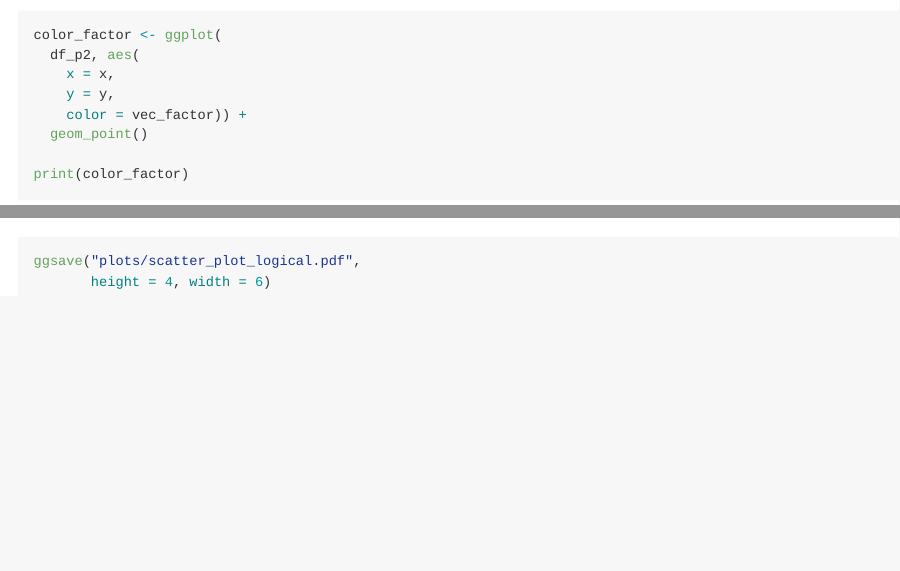
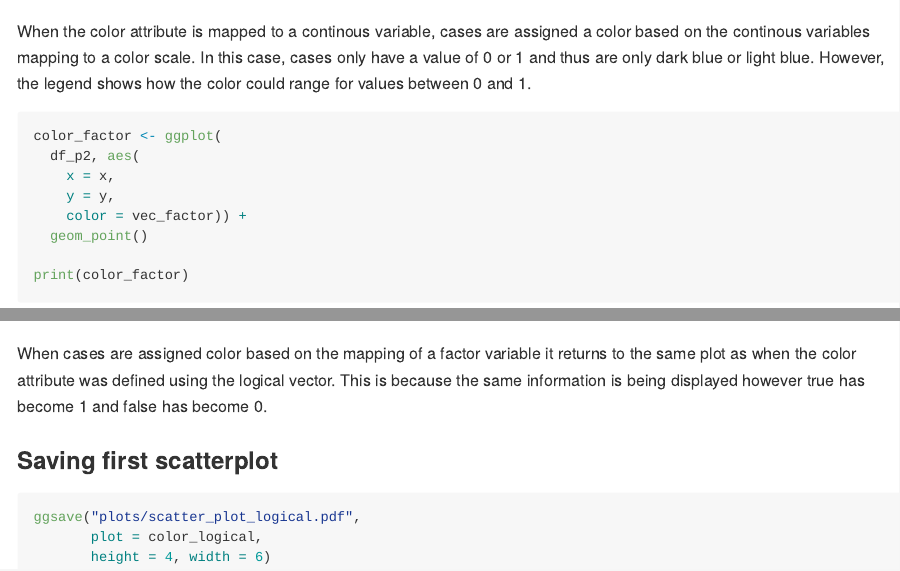
Before and after one commit to nt-williams/p8105_hw1, an R Markdown document (p8105_hw1_ntw2117.Rmd): the page in a window 1100 px wide, from 2490 px down before the commit and from 2610 px down after it, and a second part further down, joined at a grey line. The pictures show the output file p8105_hw1_ntw2117.md that the author committed with the source, drawn offline in the style of GitHub; long lines of code are wrapped.

Commit message:
scatter plot descriptions

````diff
--- a/p8105_hw1_ntw2117.Rmd
+++ b/p8105_hw1_ntw2117.Rmd
@@ -99,6 +103,8 @@ print(color_numeric)
 
 ```
 
+When the color attribute is mapped to a continous variable, cases are assigned a color based on the continous variables mapping to a color scale. In this case, cases only have a value of 0 or 1 and thus are only dark blue or light blue. However, the legend shows how the color could range for values between 0 and 1.
+
 ```{r scatter plot three}
 
 color_factor <- ggplot(
@@ -112,9 +118,14 @@ print(color_factor)
 
 ```
 
+When cases are assigned color based on the mapping of a factor variable it returns to the same plot as when the color attribute was defined using the logical vector. This is because the same information is being displayed however true has become 1 and false has become 0.
+
+### Saving first scatterplot
+
 ```{r saving color_logical}
 
 ggsave("plots/scatter_plot_logical.pdf",
+       plot = color_logical,
        height = 4, width = 6)
 
 ```
````
Also changed, not shown: p8105_hw1_ntw2117.md, plots/scatter_plot_logical.pdf, p8105_hw1_ntw2117.Rmd (4 more changed lines).
